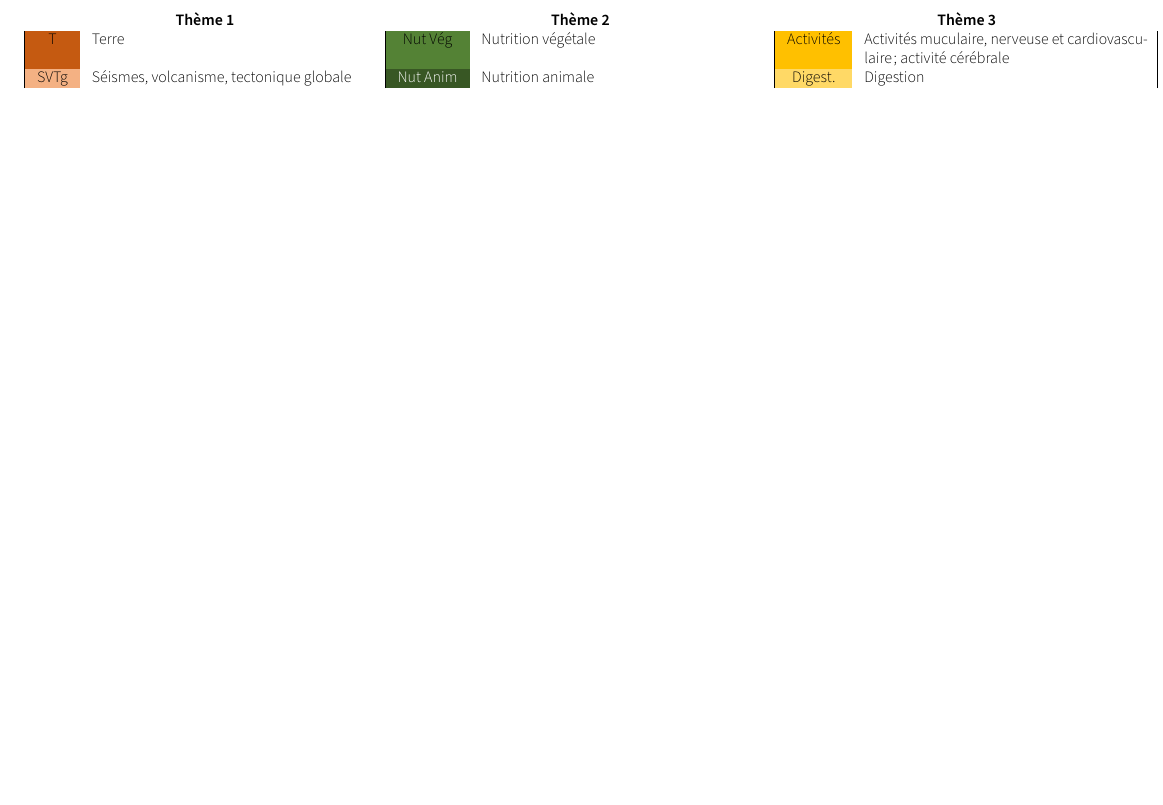
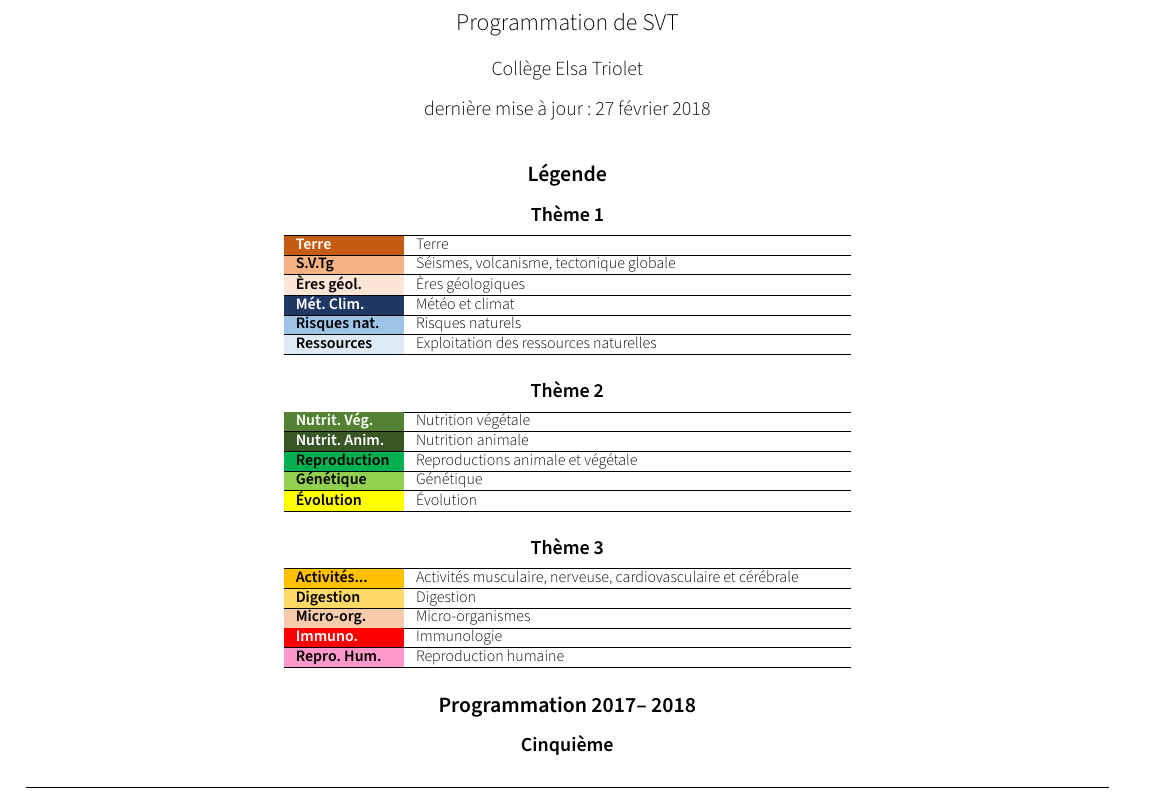
Before and after one commit to VincentGaribal/CoursSVT, a LaTeX document (Programmation/Programmation.tex): part of the page, cut at the place of the change, the shorter picture padded with empty space. Compiled offline with LuaLaTeX.

Commit message:
Commandes avec les couleurs, légende, début de la programmation

```diff
--- a/Programmation/Programmation.tex
+++ b/Programmation/Programmation.tex
@@ -2,3 +2,6 @@
 
 \input{../Preambule/Preambule.tex}
 
+\title{Programmation de SVT}
+\author{Collège Elsa Triolet}
+\date{dernière mise à jour : \today}
@@ -5,10 +26,46 @@
 \begin{document}
 
-\begin{tabularx}{\linewidth}{|cX|cX|cX|}
-  \multicolumn{2}{c}{\textbf{Thème 1}} & \multicolumn{2}{c}{\textbf{Thème 2}} & \multicolumn{2}{c}{\textbf{Thème 3}} \\
-  \cellcolor{terre}T & Terre & \cellcolor{nutveg}Nut Vég & Nutrition végétale & \cellcolor{activites}Activités & Activités muculaire, nerveuse et cardiovasculaire ; activité cérébrale \\
-  \cellcolor{SVTG}SVTg & Séismes, volcanisme, tectonique globale & \cellcolor{nutani}\textcolor{white}{Nut Anim} & Nutrition animale & \cellcolor{digestion}Digest. & Digestion \\
+\maketitle
 
+\begin{center}
+
+\section*{Légende}
+\subsection*{Thème 1}
+\begin{tabularx}{.5\linewidth}{p{1.7cm}l}
+  \hline
+  \Terre & Terre\\ \hline
+  \SVTG & Séismes, volcanisme, tectonique globale\\ \hline
+  \Eres & Ères géologiques\\ \hline
+  \MC & Météo et climat\\ \hline
+  \Risques & Risques naturels\\ \hline
+  \Ressources & Exploitation des ressources naturelles\\ \hline
 \end{tabularx}
 
+\subsection*{Thème 2}
+\begin{tabularx}{.5\linewidth}{p{1.7cm}l}
+  \hline
+  \NutriVeg & Nutrition végétale\\ \hline
+  \NutriAni & Nutrition animale\\ \hline
+  \Repro & Reproductions animale et végétale\\ \hline
+  \Genet & Génétique\\ \hline
+  \Evolution & Évolution\\ \hline
+\end{tabularx}
+
+\subsection*{Thème 3}
+\begin{tabularx}{.5\linewidth}{p{1.7cm}l}
+  \hline
+  \Activites & Activités musculaire, nerveuse, cardiovasculaire et cérébrale\\ \hline
+  \Digestion & Digestion\\ \hline
+  \Micro & Micro-organismes\\ \hline
+  \Immuno & Immunologie\\ \hline
+  \ReproHum & Reproduction humaine\\ \hline
+\end{tabularx}
+
+\section*{Programmation 2017-- 2018}
+\subsection*{Cinquième}
+\begin{tabular}{*{9}{p{1.7cm}}}
+  & & & & & & & & \\ \hline
+\end{tabular}
+\end{center}
+
 \end{document}
```
Also changed, not shown: Programmation/Programmation.tex (18 more changed lines).
